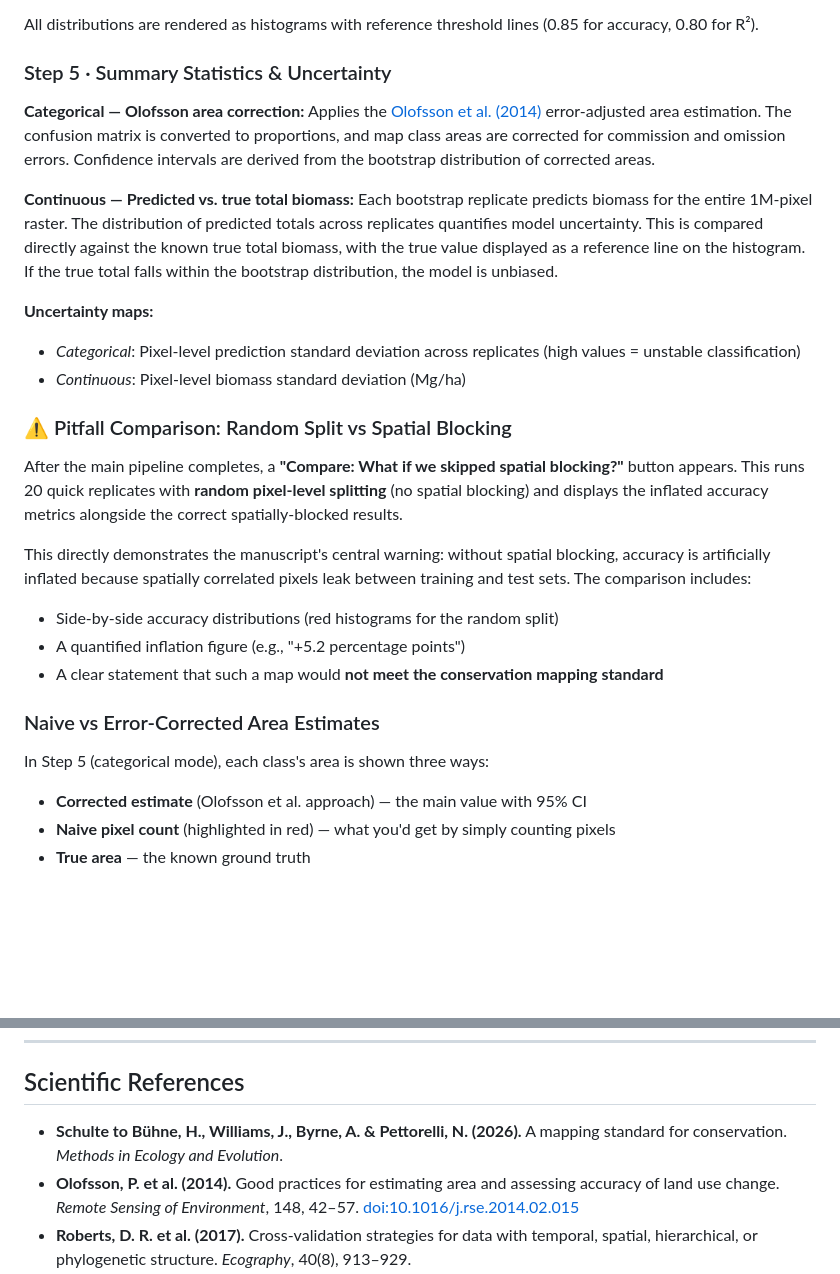
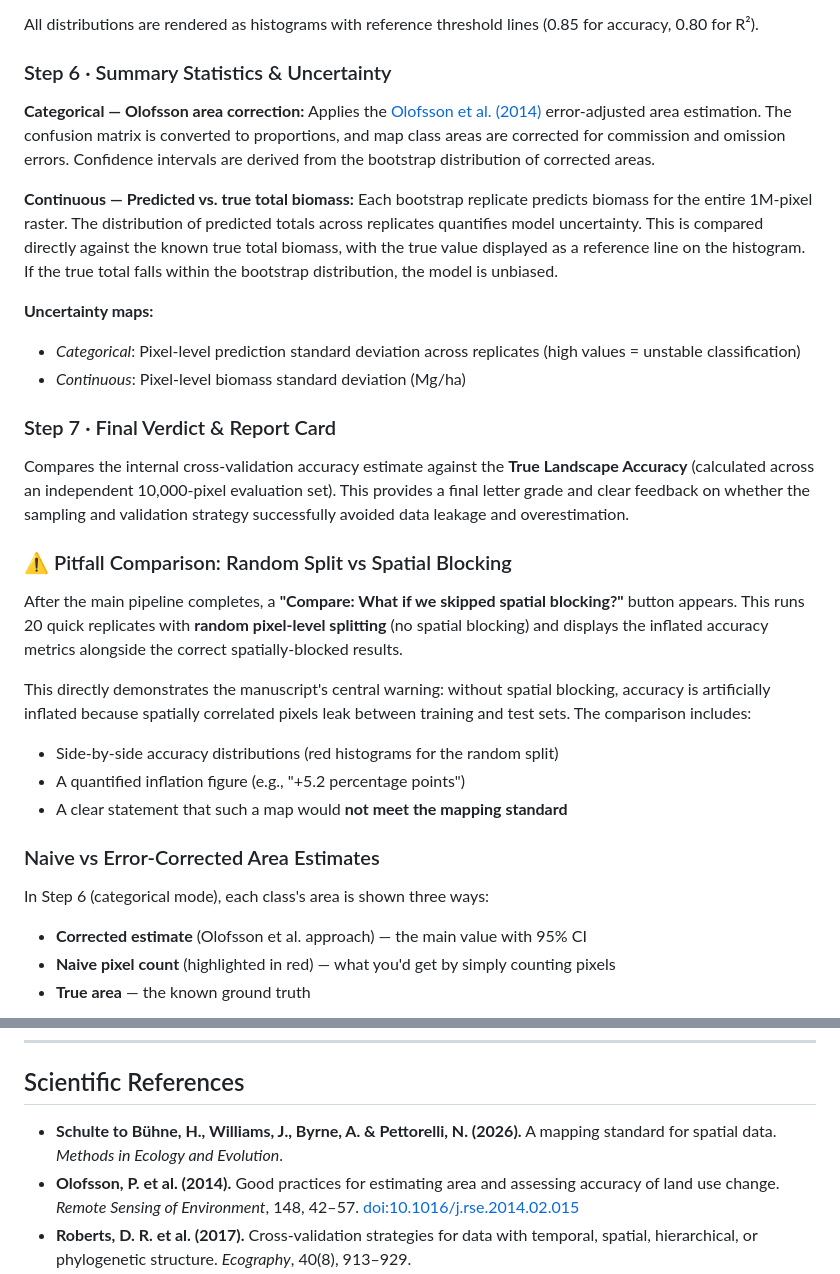
Before and after one commit to J-Cos/conservation-mapping-standards, a Markdown page: README.md, 2 parts joined by grey strips. Rendered like a GitHub page; blank space fills up the shorter version.

```diff
--- a/README.md
+++ b/README.md
@@ -83,7 +92,7 @@ Also displayed: the **Mean Error Matrix** (manuscript terminology).
 
 All distributions are rendered as histograms with reference threshold lines (0.85 for accuracy, 0.80 for R²).
 
-### Step 5 · Summary Statistics & Uncertainty
+### Step 6 · Summary Statistics & Uncertainty
 
 **Categorical — Olofsson area correction:**
 Applies the [Olofsson et al. (2014)](https://doi.org/10.1016/j.rse.2014.02.015) error-adjusted area estimation. The confusion matrix is converted to proportions, and map class areas are corrected for commission and omission errors. Confidence intervals are derived from the bootstrap distribution of corrected areas.
@@ -95,6 +104,10 @@ Each bootstrap replicate predicts biomass for the entire 1M-pixel raster. The di
 - *Categorical*: Pixel-level prediction standard deviation across replicates (high values = unstable classification)
 - *Continuous*: Pixel-level biomass standard deviation (Mg/ha)
 
+### Step 7 · Final Verdict & Report Card
+
+Compares the internal cross-validation accuracy estimate against the **True Landscape Accuracy** (calculated across an independent 10,000-pixel evaluation set). This provides a final letter grade and clear feedback on whether the sampling and validation strategy successfully avoided data leakage and overestimation.
+
 ### ⚠️ Pitfall Comparison: Random Split vs Spatial Blocking
 
 After the main pipeline completes, a **"Compare: What if we skipped spatial blocking?"** button appears. This runs 20 quick replicates with **random pixel-level splitting** (no spatial blocking) and displays the inflated accuracy metrics alongside the correct spatially-blocked results.
@@ -102,11 +115,11 @@ After the main pipeline completes, a **"Compare: What if we skipped spatial bloc
 This directly demonstrates the manuscript's central warning: without spatial blocking, accuracy is artificially inflated because spatially correlated pixels leak between training and test sets. The comparison includes:
 - Side-by-side accuracy distributions (red histograms for the random split)
 - A quantified inflation figure (e.g., "+5.2 percentage points")
-- A clear statement that such a map would **not meet the conservation mapping standard**
+- A clear statement that such a map would **not meet the mapping standard**
 
 ### Naive vs Error-Corrected Area Estimates
 
-In Step 5 (categorical mode), each class's area is shown three ways:
+In Step 6 (categorical mode), each class's area is shown three ways:
 - **Corrected estimate** (Olofsson et al. approach) — the main value with 95% CI
 - **Naive pixel count** (highlighted in red) — what you'd get by simply counting pixels
 - **True area** — the known ground truth
@@ -188,7 +201,7 @@ Expected output: **267 assertions, 0 failures.**
 
 ## Scientific References
 
-- **Schulte to Bühne, H., Williams, J., Byrne, A. & Pettorelli, N. (2026).** A mapping standard for conservation. *Methods in Ecology and Evolution*.
+- **Schulte to Bühne, H., Williams, J., Byrne, A. & Pettorelli, N. (2026).** A mapping standard for spatial data. *Methods in Ecology and Evolution*.
 - **Olofsson, P. et al. (2014).** Good practices for estimating area and assessing accuracy of land use change. *Remote Sensing of Environment*, 148, 42–57. [doi:10.1016/j.rse.2014.02.015](https://doi.org/10.1016/j.rse.2014.02.015)
 - **Roberts, D. R. et al. (2017).** Cross-validation strategies for data with temporal, spatial, hierarchical, or phylogenetic structure. *Ecography*, 40(8), 913–929.
 - **Breiman, L. (2001).** Random Forests. *Machine Learning*, 45(1), 5–32.
```
Also changed, not shown: other parts of README.md (+23 -14 lines).
